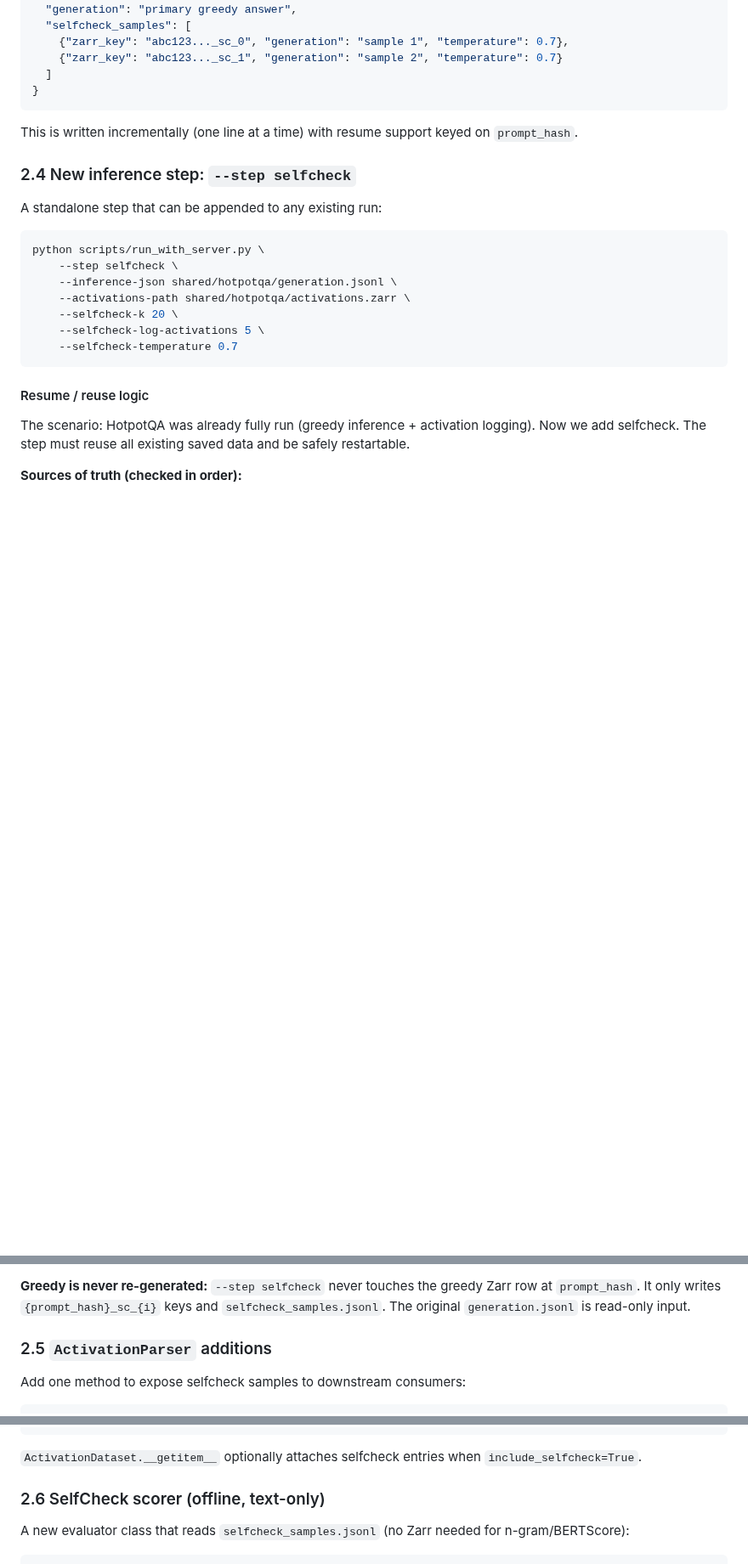
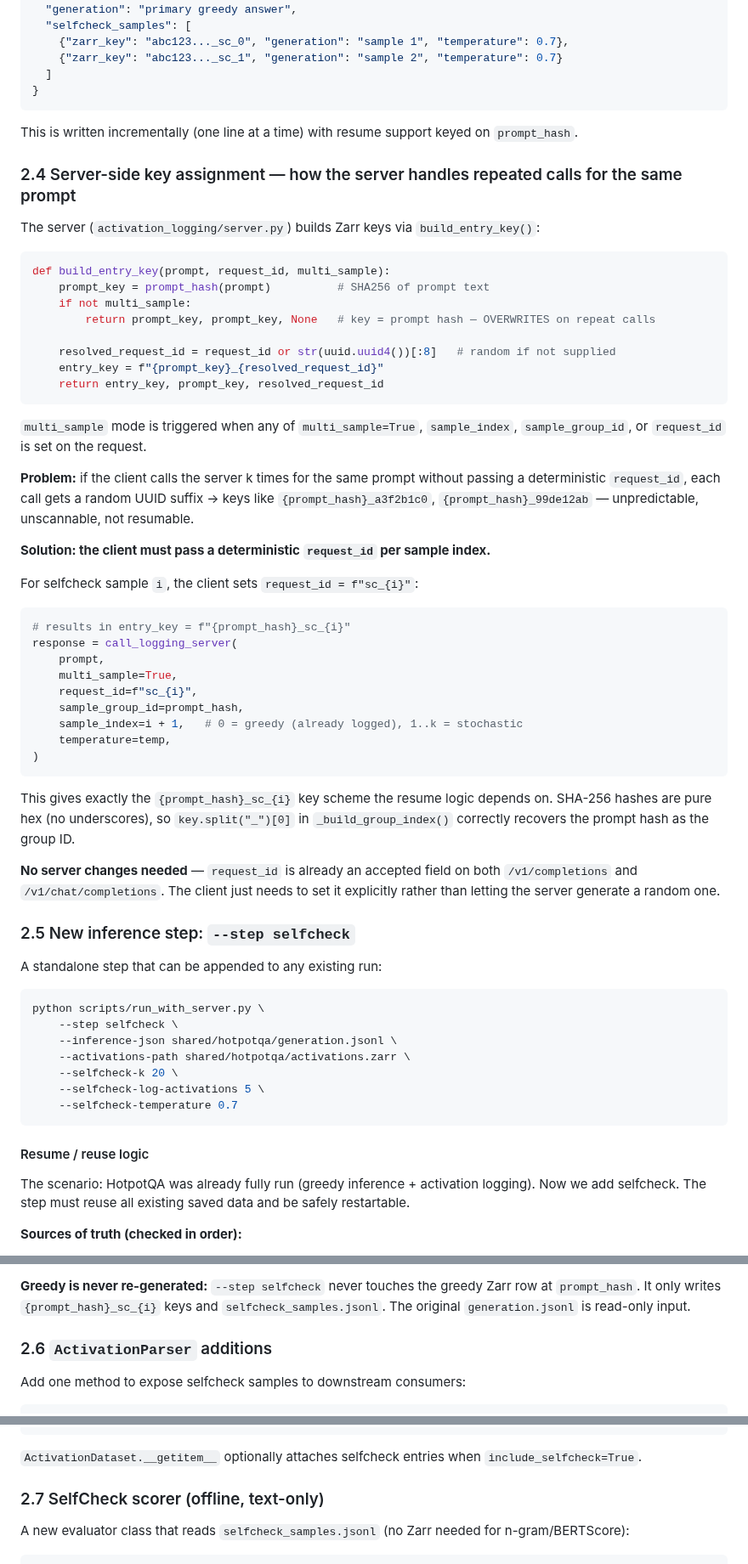
Before and after one commit to hyang0129/HalluLens, a Markdown page: docs/planning/SELFCHECKGPT_INVESTIGATION.md, 3 parts joined by grey strips. Shown at 85% size. GitHub-like rendering; blank space fills up the shorter version.

Commit message:
Document server-side key assignment for selfcheck samples
The server already supports multi_sample mode with request_id field.
Key insight: client must pass deterministic request_id="sc_{i}" per sample
index, otherwise the server generates a random UUID suffix making the key
unpredictable and breaking resume logic.

With request_id="sc_{i}": entry_key = "{prompt_hash}_sc_{i}" — exactly
the scheme the resume logic and group index rely on. No server changes
needed; request_id is already an accepted field.

Co-Authored-By: Claude Sonnet 4.6 <noreply@anthropic.com>

````diff
--- a/docs/planning/SELFCHECKGPT_INVESTIGATION.md
+++ b/docs/planning/SELFCHECKGPT_INVESTIGATION.md
@@ -157,7 +157,46 @@ Alongside the Zarr, write a plain JSONL file (one line per prompt) for human-rea
 
 This is written incrementally (one line at a time) with resume support keyed on `prompt_hash`.
 
-### 2.4 New inference step: `--step selfcheck`
+### 2.4 Server-side key assignment — how the server handles repeated calls for the same prompt
+
+The server (`activation_logging/server.py`) builds Zarr keys via `build_entry_key()`:
+
+```python
+def build_entry_key(prompt, request_id, multi_sample):
+    prompt_key = prompt_hash(prompt)          # SHA256 of prompt text
+    if not multi_sample:
+        return prompt_key, prompt_key, None   # key = prompt hash — OVERWRITES on repeat calls
+
+    resolved_request_id = request_id or str(uuid.uuid4())[:8]   # random if not supplied
+    entry_key = f"{prompt_key}_{resolved_request_id}"
+    return entry_key, prompt_key, resolved_request_id
+```
+
+`multi_sample` mode is triggered when any of `multi_sample=True`, `sample_index`, `sample_group_id`, or `request_id` is set on the request.
+
+**Problem:** if the client calls the server k times for the same prompt without passing a deterministic `request_id`, each call gets a random UUID suffix → keys like `{prompt_hash}_a3f2b1c0`, `{prompt_hash}_99de12ab` — unpredictable, unscannable, not resumable.
+
+**Solution: the client must pass a deterministic `request_id` per sample index.**
+
+For selfcheck sample `i`, the client sets `request_id = f"sc_{i}"`:
+
+```python
+# results in entry_key = f"{prompt_hash}_sc_{i}"
+response = call_logging_server(
+    prompt,
+    multi_sample=True,
+    request_id=f"sc_{i}",
+    sample_group_id=prompt_hash,
+    sample_index=i + 1,   # 0 = greedy (already logged), 1..k = stochastic
+    temperature=temp,
+)
+```
+
+This gives exactly the `{prompt_hash}_sc_{i}` key scheme the resume logic depends on. SHA-256 hashes are pure hex (no underscores), so `key.split("_")[0]` in `_build_group_index()` correctly recovers the prompt hash as the group ID.
+
+**No server changes needed** — `request_id` is already an accepted field on both `/v1/completions` and `/v1/chat/completions`. The client just needs to set it explicitly rather than letting the server generate a random one.
+
+### 2.5 New inference step: `--step selfcheck`
 
 A standalone step that can be appended to any existing run:
 
@@ -240,7 +279,7 @@ for prompt_hash in generation.jsonl:
 
 **Greedy is never re-generated:** `--step selfcheck` never touches the greedy Zarr row at `prompt_hash`. It only writes `{prompt_hash}_sc_{i}` keys and `selfcheck_samples.jsonl`. The original `generation.jsonl` is read-only input.
 
-### 2.5 `ActivationParser` additions
+### 2.6 `ActivationParser` additions
 
 Add one method to expose selfcheck samples to downstream consumers:
 
@@ -269,7 +308,7 @@ def get_selfcheck_entries(
 
 `ActivationDataset.__getitem__` optionally attaches selfcheck entries when `include_selfcheck=True`.
 
-### 2.6 SelfCheck scorer (offline, text-only)
+### 2.7 SelfCheck scorer (offline, text-only)
 
 A new evaluator class that reads `selfcheck_samples.jsonl` (no Zarr needed for n-gram/BERTScore):
 
````
